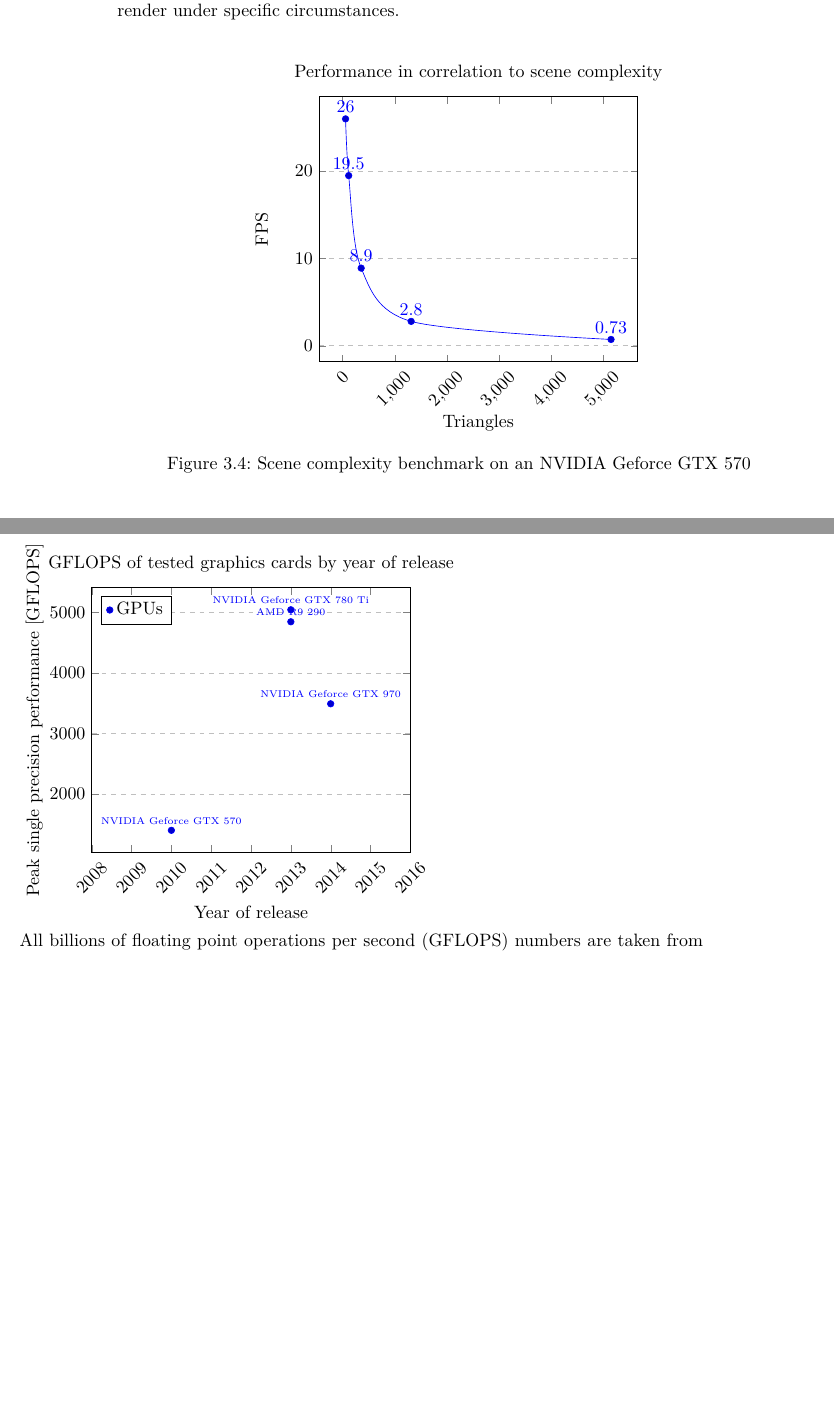
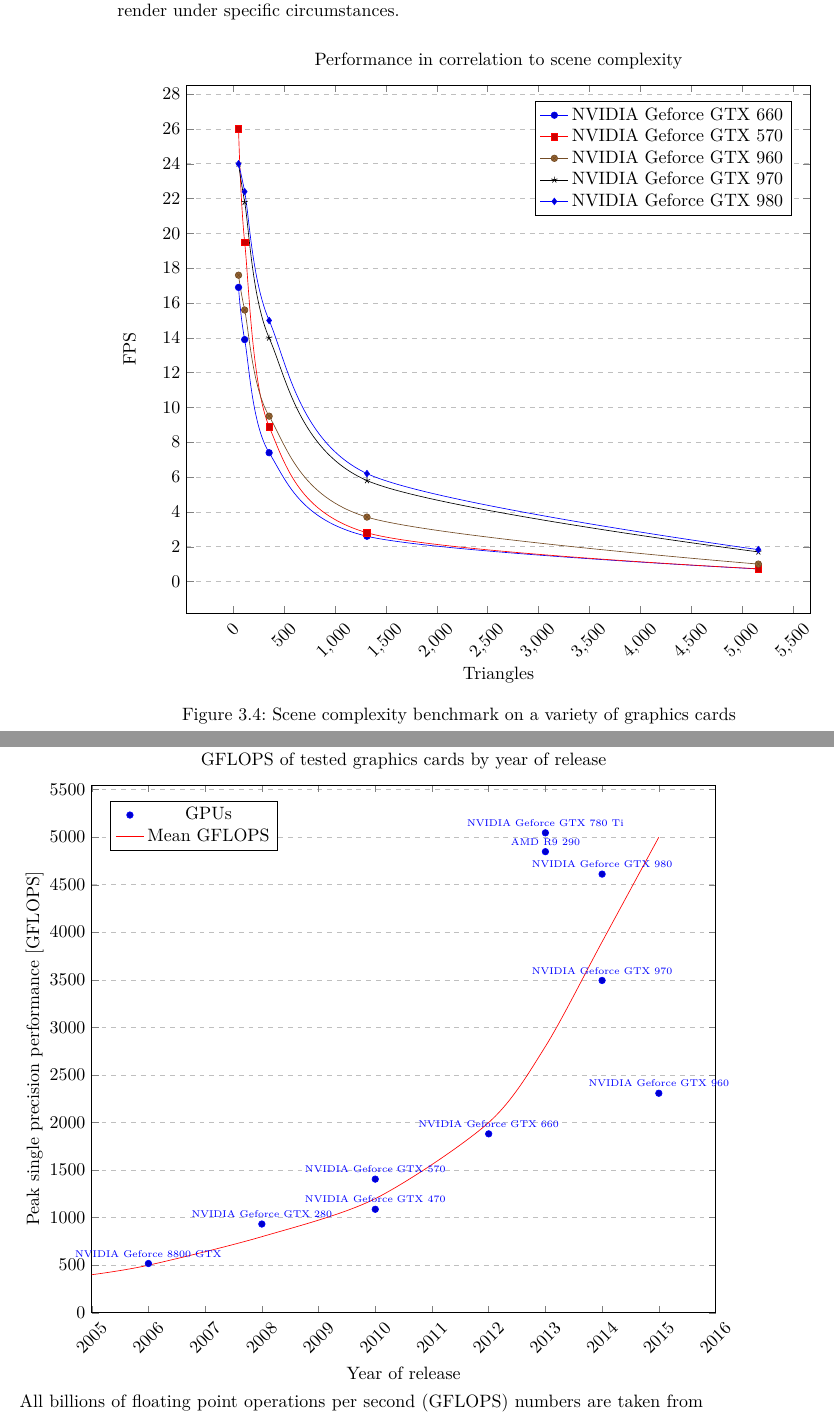
Before and after one commit to xamoeY/uni, a LaTeX thesis (thesis/tex/main.tex): two parts of pages 32 and 33 of 42 before the commit and two parts of pages 32 and 33 of 43 after it, joined at a grey line, cut so that both start at the same text, the shorter picture padded with empty space. Compiled offline with pdfLaTeX.

Commit message:
More progress and lots of benchmarks

```diff
--- a/thesis/tex/main.tex
+++ b/thesis/tex/main.tex
@@ -13,10 +13,12 @@
 \usepackage{amsthm}
 \usepackage{graphicx}
 \usepackage{caption}
+\usepackage[x11names]{xcolor}
 \usepackage{lmodern}
 \usepackage{float}
 \usepackage{sidecap}
 \usepackage{pgfplots}
+\usepackage{pgfplotstable}
 \usepackage{todonotes}
 \usepackage{minted}
 \usepackage{siunitx}
@@ -970,14 +972,21 @@
                 ymajorgrids=true,
                 grid style=dashed,
                 smooth,
-                nodes near coords,
                 x label style={below=5mm},
                 x tick label style={align=center, rotate=45},
+                width=15cm
             ]
 
-            \addplot+[
-                    color=blue,
-                ]
+            \addplot
+                coordinates {
+                    (56,16.9)
+                    (116,13.9)
+                    (356,7.4)
+                    (1316,2.6)
+                    (5156,0.72)
+                };
+
+            \addplot
                 coordinates {
                     (56,26)
                     (116,19.5)
@@ -985,10 +994,40 @@
                     (1316,2.8)
                     (5156,0.73)
                 };
+
+            \addplot
+                coordinates {
+                    (56,17.6)
+                    (116,15.6)
+                    (356,9.5)
+                    (1316,3.7)
+                    (5156,1.0)
+                };
+
+            \addplot
+                coordinates {
+                    (56,24)
+                    (116,21.8)
+                    (356,14)
+                    (1316,5.8)
+                    (5156,1.7)
+                };
+
+            \addplot
+                coordinates {
+                    (56,24)
+                    (116,22.4)
+                    (356,15)
+                    (1316,6.2)
+                    (5156,1.83)
+                };
+            \legend{NVIDIA Geforce GTX 660, NVIDIA Geforce GTX 570,
+                    NVIDIA Geforce GTX 960, NVIDIA Geforce GTX 970,
+                    NVIDIA Geforce GTX 980}
         \end{axis}
     \end{tikzpicture}
     \centering
-    \caption{Scene complexity benchmark on an NVIDIA Geforce GTX 570}
+    \caption{Scene complexity benchmark on a variety of graphics cards}
     \label{fig:benchmark-scene-complexity}
 \end{figure}
 
@@ -1003,32 +1042,53 @@
             title={GFLOPS of tested graphics cards by year of release},
             xlabel={Year of release},
             ylabel={Peak single precision performance [GFLOPS]},
-            xmin=2008, xmax=2016,
-            xtick={2008, 2009, 2010, 2011, 2012, 2013, 2014, 2015, 2016},
-            ytick={100, 2000, 3000, 4000, 5000, 6000, 7000, 8000, 9000, 10000},
+            xmin=2005, xmax=2016,
+            ymin=0,
             legend pos=north west,
             ymajorgrids=true,
             grid style=dashed,
-            nodes near coords,
             x label style={below=5mm},
             x tick label style={align=center, rotate=45},
             /pgf/number format/.cd,
             use comma,
-            1000 sep={}
+            1000 sep={},
+            width=15cm
         ]
 
         \addplot+[
-                color=blue,
                 only marks,
-                point meta=explicit symbolic
+                point meta=explicit symbolic,
+                nodes near coords
             ]
             coordinates {
+                (2006,518) [\tiny NVIDIA Geforce 8800 GTX]
+                (2008,933) [\tiny NVIDIA Geforce GTX 280]
+                (2010,1088) [\tiny NVIDIA Geforce GTX 470]
                 (2010,1405) [\tiny NVIDIA Geforce GTX 570]
                 (2013,5046) [\tiny NVIDIA Geforce GTX 780 Ti]
                 (2013,4848) [\tiny AMD R9 290]
+                (2012,1881) [\tiny NVIDIA Geforce GTX 660]
+                (2015,2308) [\tiny NVIDIA Geforce GTX 960]
                 (2014,3494) [\tiny NVIDIA Geforce GTX 970]
+                (2014,4612) [\tiny NVIDIA Geforce GTX 980]
             };
-        \legend{GPUs}
+
+        \addplot+[
+                smooth,
+                mark=none
+            ]
+            coordinates {
+                (2005,400)
+                (2006,500)
+                (2008,800)
+                (2010,1200)
+                (2012,2000)
+                (2013,2800)
+                (2014,3900)
+                (2015,5000)
+            };
+
+        \legend{GPUs, Mean GFLOPS, lol}
     \end{axis}
 \end{tikzpicture}
 
```
Also changed, not shown: thesis/tex/main.tex (15 more changed lines).
